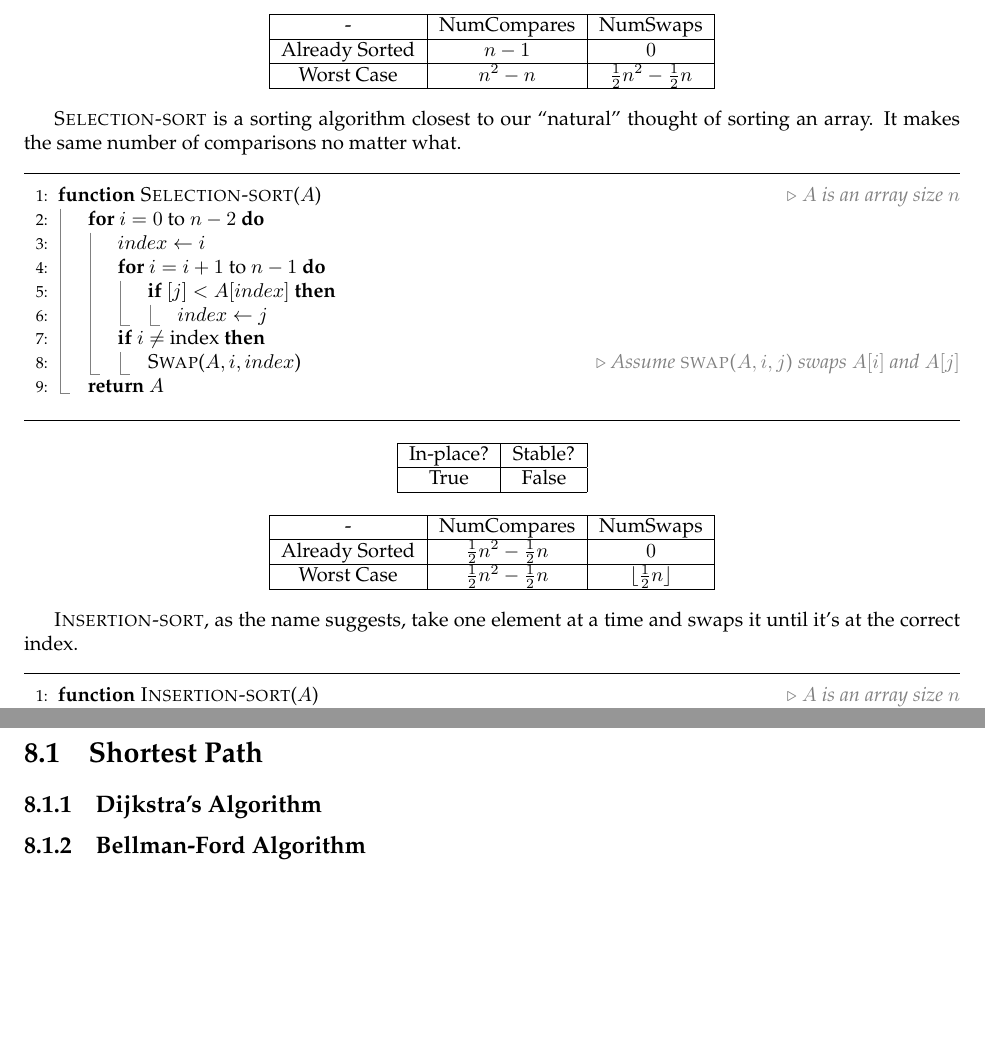
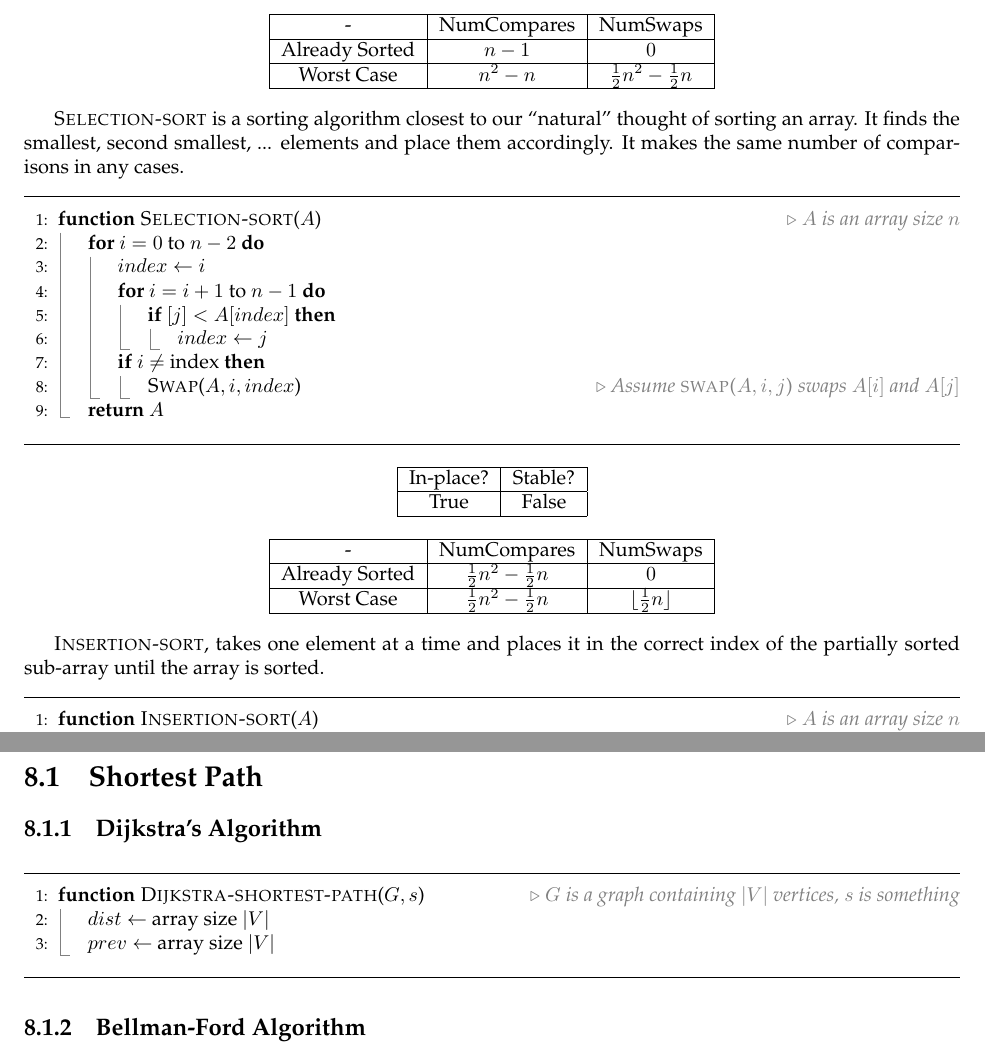
Before and after one commit to theopn/dsa-review, a LaTeX document (dsa-mini-textbook.tex, which reads chapters/chapter3.tex): two parts of pages 8 and 18 of 19, joined at a grey line, cut so that both start at the same text, the shorter picture padded with empty space. Compiled offline with pdfLaTeX.

Commit message:
refactor: fix typos here and there for chapter 1 and 3

```diff
--- a/chapters/chapter3.tex
+++ b/chapters/chapter3.tex
@@ -80,7 +80,7 @@ The first three sorting algorithms we will discuss are \textproc{Bubble-sort}, \
   \end{tabular}
 \end{center}
 
-\textproc{Selection-sort} is a sorting algorithm closest to our ``natural'' thought of sorting an array. It makes the same number of comparisons no matter what.
+\textproc{Selection-sort} is a sorting algorithm closest to our ``natural'' thought of sorting an array. It finds the smallest, second smallest, ... elements and place them accordingly. It makes the same number of comparisons in any cases.
 
 \noindent \hrulefill
 \begin{algorithmic}[1]
@@ -123,7 +123,7 @@ The first three sorting algorithms we will discuss are \textproc{Bubble-sort}, \
   \end{tabular}
 \end{center}
 
-\textproc{Insertion-sort}, as the name suggests, take one element at a time and swaps it until it's at the correct index.
+\textproc{Insertion-sort}, takes one element at a time and places it in the correct index of the partially sorted sub-array until the array is sorted.
 
 \noindent \hrulefill
 \begin{algorithmic}[1]
--- a/dsa-mini-textbook.tex
+++ b/dsa-mini-textbook.tex
@@ -163,6 +163,15 @@ Lesson? \textbf{Keep track of the tail!}
 
 \subsection{Dijkstra's Algorithm}
 
+\noindent \hrulefill
+\begin{algorithmic}[1]
+  \Function{Dijkstra-shortest-path}{$G, s$} \Comment{$G$ is a graph containing $|V|$ vertices, $s$ is something}
+  \State $dist \gets$ array size $|V|$
+  \State $prev \gets$ array size $|V|$
+  \EndFunction
+\end{algorithmic}
+\noindent \hrulefill
+
 \subsection{Bellman-Ford Algorithm}
 
 \section{Articulation Points}
```
Also changed, not shown: chapters/chapter1.tex (+3 -1 lines), chapters/chapter3.tex (2 more changed lines).
